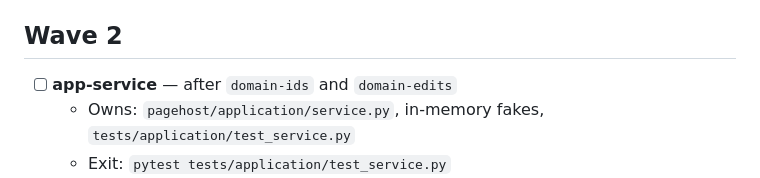
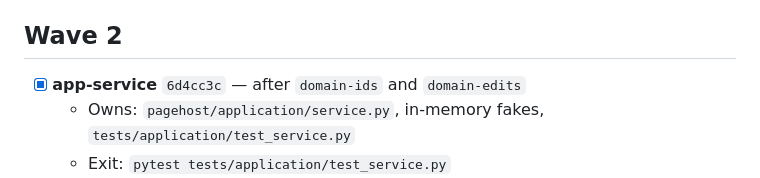
Before and after one commit to Suraj-Ram/pagehost, a Markdown page: IMPLEMENTATION.md, the part around the change. Rendered like a GitHub page.

Commit message:
Mark the app service task done.

```diff
--- a/IMPLEMENTATION.md
+++ b/IMPLEMENTATION.md
@@ -108,7 +108,7 @@ Each agent runs `pytest tests/test_architecture.py` plus its own file. After all
 
 ## Wave 2
 
-- [ ] **app-service** — after `domain-ids` and `domain-edits`
+- [x] **app-service** `6d4cc3c` — after `domain-ids` and `domain-edits`
   - Owns: `pagehost/application/service.py`, in-memory fakes, `tests/application/test_service.py`
   - Exit: `pytest tests/application/test_service.py`
   - §9.1 on fakes: render, then persist, then publish. Identical edits add no version. Id allocation retries. Rollback copies forward. A failed publish is repaired by rerender.
```
